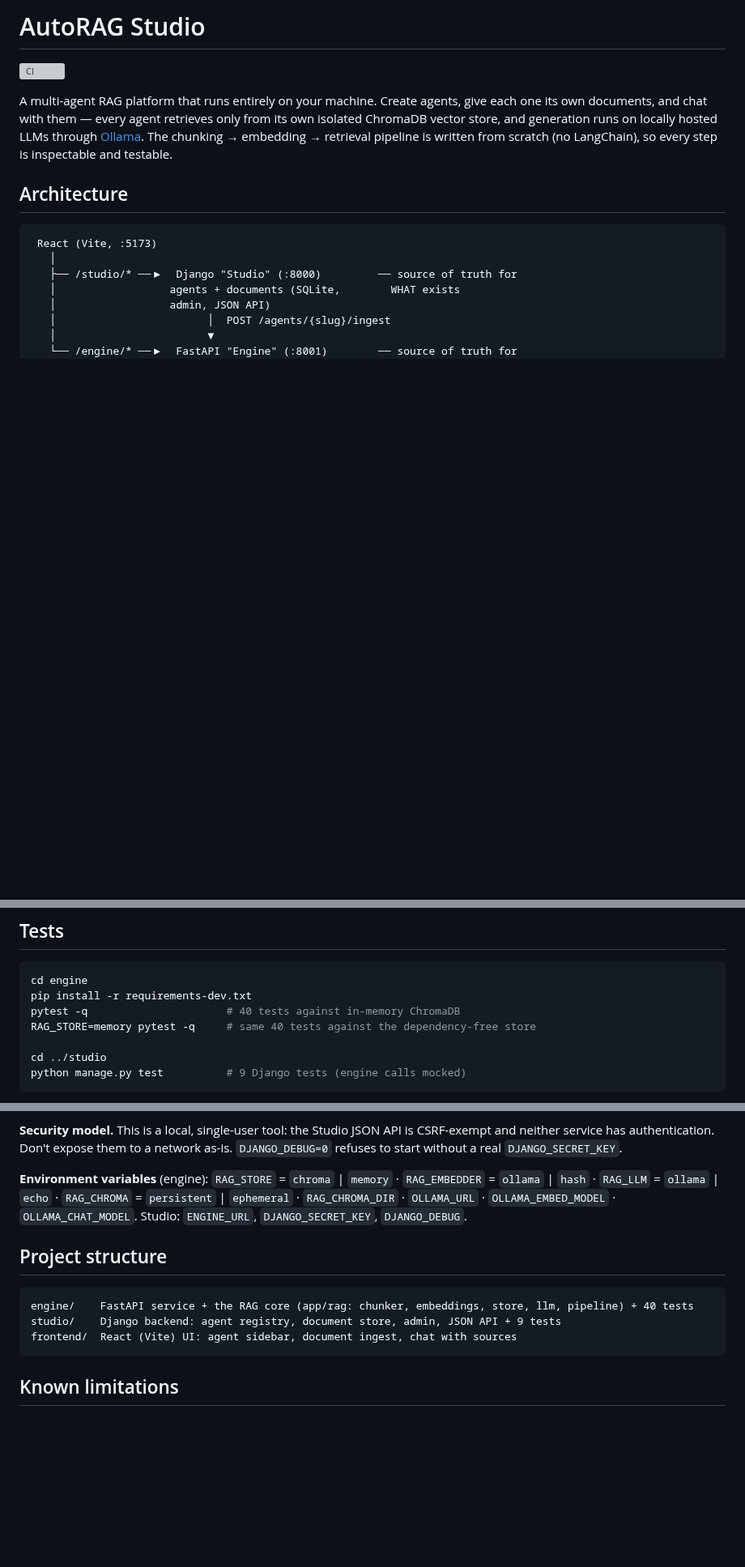
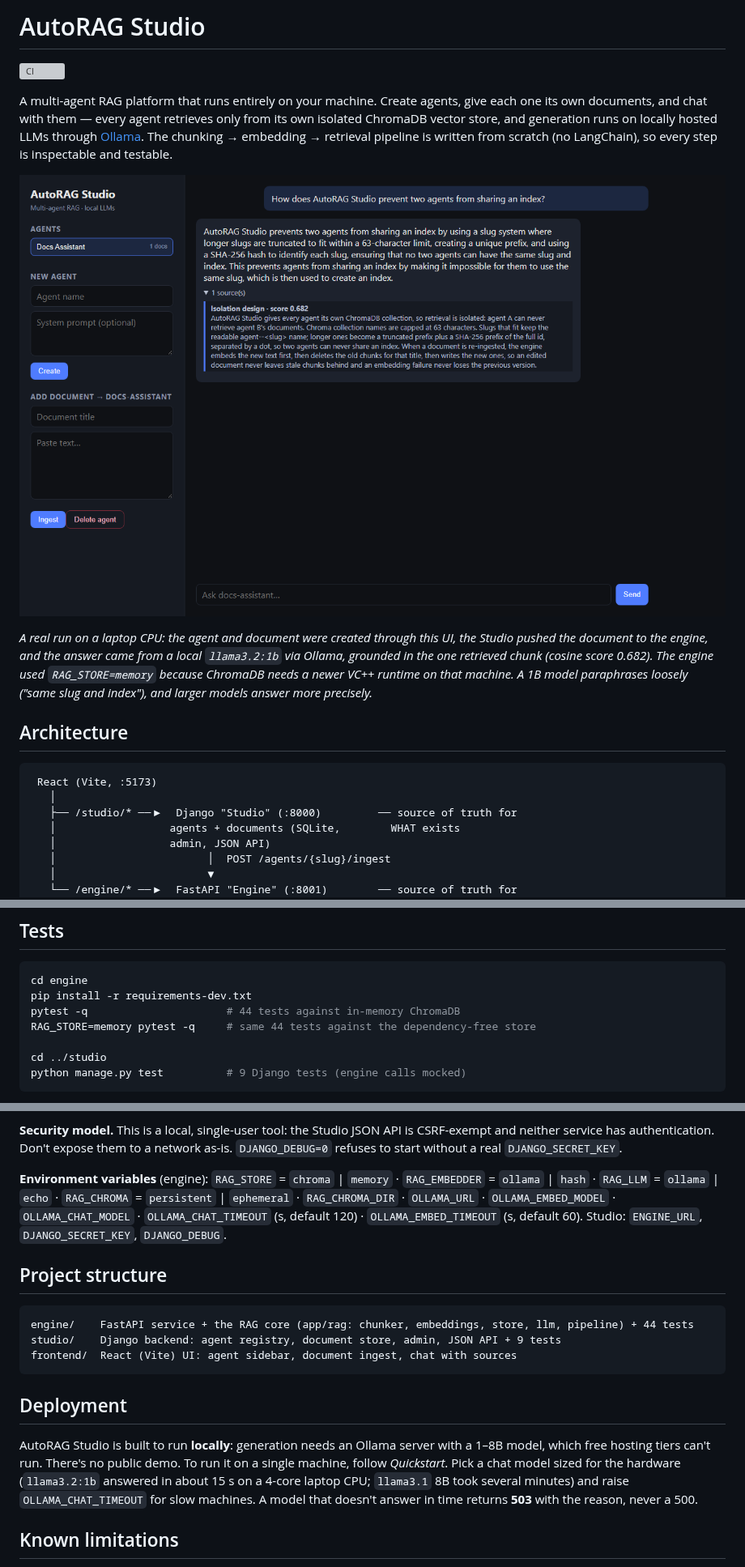
Before and after one commit to tanviwadgaonkar/autoragstudio, a Markdown page: README.md, 3 parts joined by grey strips. Shown at 81% size. Rendered like a GitHub page; pictures changed too: docs/screenshot-chat.png (added); blank space fills up the shorter version; grey boxes are pictures that could not be loaded.

````diff
--- a/README.md
+++ b/README.md
@@ -3,6 +3,10 @@
 [![CI](https://github.com/tanviwadgaonkar/autoragstudio/actions/workflows/ci.yml/badge.svg)](https://github.com/tanviwadgaonkar/autoragstudio/actions/workflows/ci.yml)
 
 A multi-agent RAG platform that runs entirely on your machine. Create agents, give each one its own documents, and chat with them — every agent retrieves only from its own isolated ChromaDB vector store, and generation runs on locally hosted LLMs through [Ollama](https://ollama.com). The chunking → embedding → retrieval pipeline is written from scratch (no LangChain), so every step is inspectable and testable.
+
+![AutoRAG Studio: an agent answering from its own document, with the retrieved source and similarity score](docs/screenshot-chat.png)
+
+*A real run on a laptop CPU: the agent and document were created through this UI, the Studio pushed the document to the engine, and the answer came from a local `llama3.2:1b` via Ollama, grounded in the one retrieved chunk (cosine score 0.682). The engine used `RAG_STORE=memory` because ChromaDB needs a newer VC++ runtime on that machine. A 1B model paraphrases loosely ("same slug and index"), and larger models answer more precisely.*
 
 ## Architecture
 
@@ -87,8 +91,8 @@ Create an agent in the sidebar, paste a document, and ask it a question — the
 ```bash
 cd engine
 pip install -r requirements-dev.txt
-pytest -q                      # 40 tests against in-memory ChromaDB
-RAG_STORE=memory pytest -q     # same 40 tests against the dependency-free store
+pytest -q                      # 44 tests against in-memory ChromaDB
+RAG_STORE=memory pytest -q     # same 44 tests against the dependency-free store
 
 cd ../studio
 python manage.py test          # 9 Django tests (engine calls mocked)
@@ -125,15 +129,19 @@ Interactive docs at `http://localhost:8001/docs`.
 
 **Security model.** This is a local, single-user tool: the Studio JSON API is CSRF-exempt and neither service has authentication. Don't expose them to a network as-is. `DJANGO_DEBUG=0` refuses to start without a real `DJANGO_SECRET_KEY`.
 
-**Environment variables** (engine): `RAG_STORE` = `chroma` | `memory` · `RAG_EMBEDDER` = `ollama` | `hash` · `RAG_LLM` = `ollama` | `echo` · `RAG_CHROMA` = `persistent` | `ephemeral` · `RAG_CHROMA_DIR` · `OLLAMA_URL` · `OLLAMA_EMBED_MODEL` · `OLLAMA_CHAT_MODEL`. Studio: `ENGINE_URL`, `DJANGO_SECRET_KEY`, `DJANGO_DEBUG`.
+**Environment variables** (engine): `RAG_STORE` = `chroma` | `memory` · `RAG_EMBEDDER` = `ollama` | `hash` · `RAG_LLM` = `ollama` | `echo` · `RAG_CHROMA` = `persistent` | `ephemeral` · `RAG_CHROMA_DIR` · `OLLAMA_URL` · `OLLAMA_EMBED_MODEL` · `OLLAMA_CHAT_MODEL` · `OLLAMA_CHAT_TIMEOUT` (s, default 120) · `OLLAMA_EMBED_TIMEOUT` (s, default 60). Studio: `ENGINE_URL`, `DJANGO_SECRET_KEY`, `DJANGO_DEBUG`.
 
 ## Project structure
 
 ```
-engine/    FastAPI service + the RAG core (app/rag: chunker, embeddings, store, llm, pipeline) + 40 tests
+engine/    FastAPI service + the RAG core (app/rag: chunker, embeddings, store, llm, pipeline) + 44 tests
 studio/    Django backend: agent registry, document store, admin, JSON API + 9 tests
 frontend/  React (Vite) UI: agent sidebar, document ingest, chat with sources
 ```
+
+## Deployment
+
+AutoRAG Studio is built to run **locally**: generation needs an Ollama server with a 1–8B model, which free hosting tiers can't run. There's no public demo. To run it on a single machine, follow *Quickstart*. Pick a chat model sized for the hardware (`llama3.2:1b` answered in about 15 s on a 4-core laptop CPU; `llama3.1` 8B took several minutes) and raise `OLLAMA_CHAT_TIMEOUT` for slow machines. A model that doesn't answer in time returns **503** with the reason, never a 500.
 
 ## Known limitations
 
````
Also changed, not shown: 2 other files.
